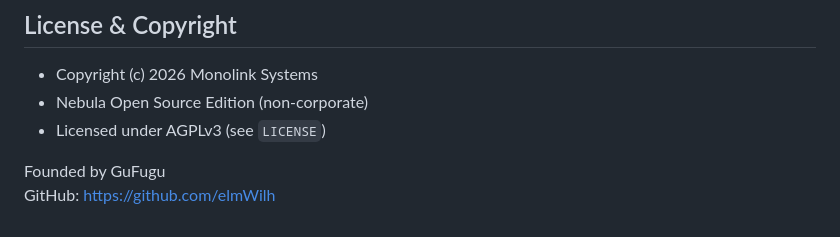
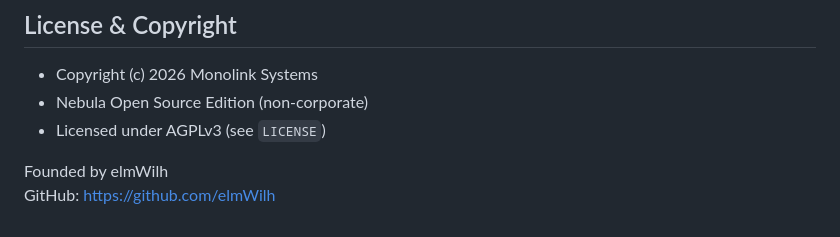
Before and after one commit to elmWilh/NebulaCore, a Markdown page: README.md, the part around the change. Drawn GitHub-style.

```diff
--- a/README.md
+++ b/README.md
@@ -162,5 +162,5 @@ Monolink Systems is an independent infrastructure software initiative focused on
 - Nebula Open Source Edition (non-corporate)
 - Licensed under AGPLv3 (see `LICENSE`)
 
-Founded by GuFugu
+Founded by elmWilh
 GitHub: https://github.com/elmWilh
```
